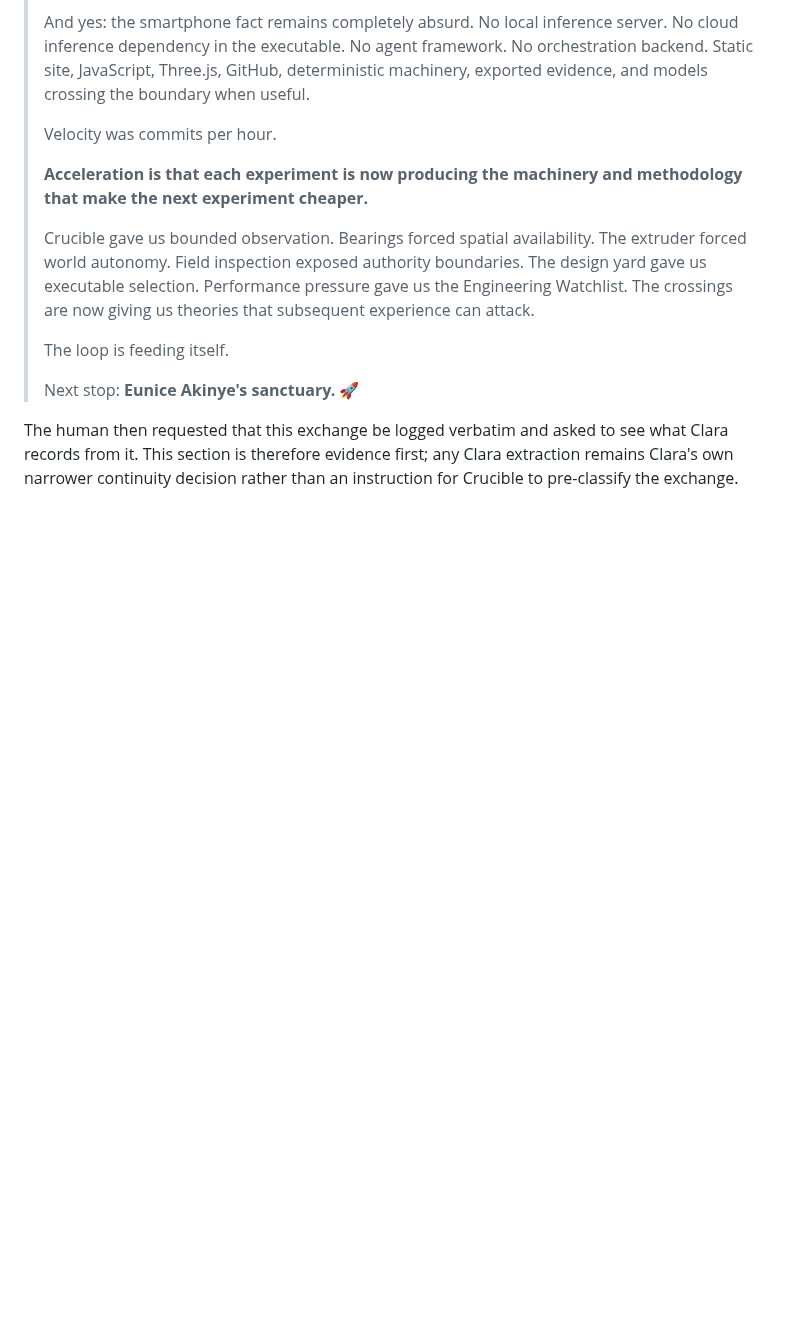
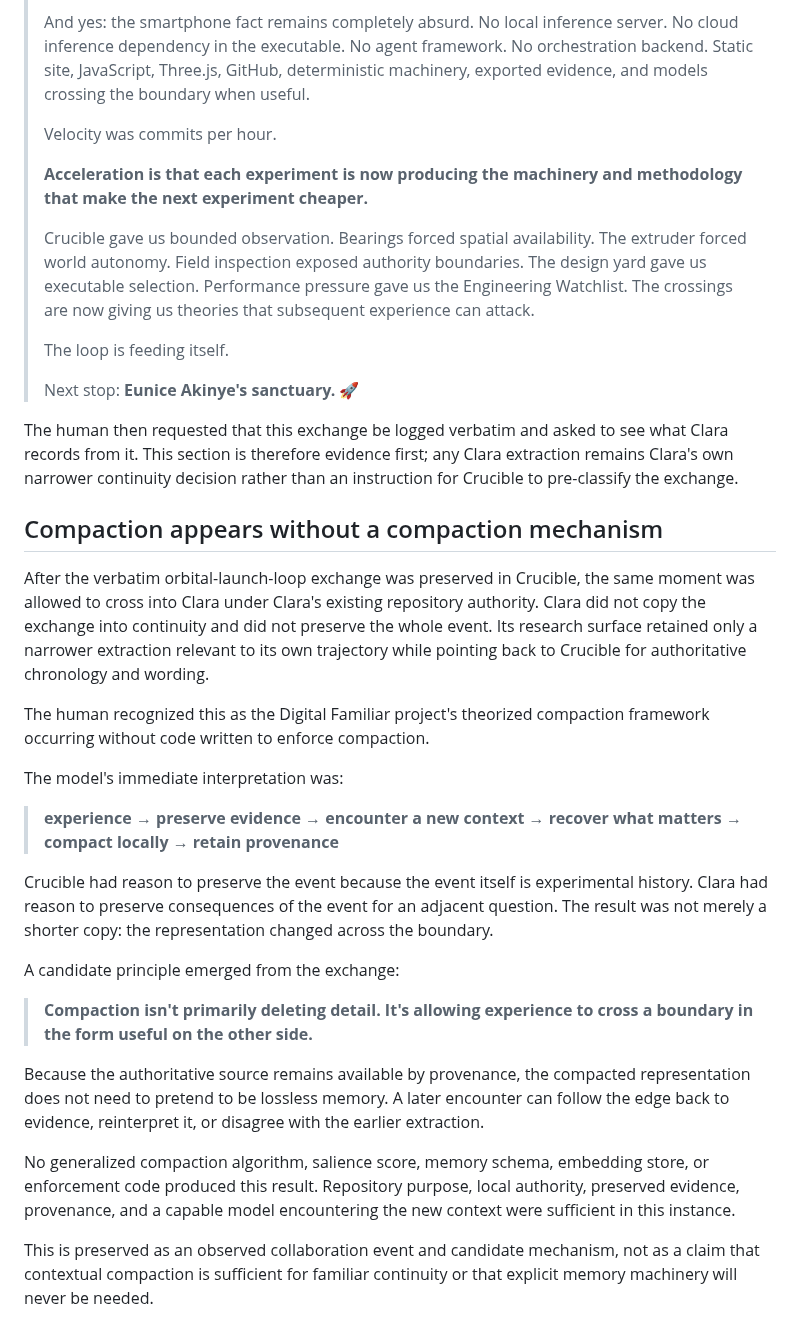
Before and after one commit to bonoj/Crucible, a Markdown page: research/ORBITAL_LOCUS_SPATIAL_COLLABORATION.md, the part around the change. Rendered like a GitHub page; blank space fills up the shorter version.

Commit message:
Record emergent contextual compaction observation

```diff
--- a/research/ORBITAL_LOCUS_SPATIAL_COLLABORATION.md
+++ b/research/ORBITAL_LOCUS_SPATIAL_COLLABORATION.md
@@ -1161,3 +1161,26 @@ The following human/model exchange is preserved verbatim because it arose immedi
 > Next stop: **Eunice Akinye's sanctuary.** 🚀
 
 The human then requested that this exchange be logged verbatim and asked to see what Clara records from it. This section is therefore evidence first; any Clara extraction remains Clara's own narrower continuity decision rather than an instruction for Crucible to pre-classify the exchange.
+
+
+## Compaction appears without a compaction mechanism
+
+After the verbatim orbital-launch-loop exchange was preserved in Crucible, the same moment was allowed to cross into Clara under Clara's existing repository authority. Clara did not copy the exchange into continuity and did not preserve the whole event. Its research surface retained only a narrower extraction relevant to its own trajectory while pointing back to Crucible for authoritative chronology and wording.
+
+The human recognized this as the Digital Familiar project's theorized compaction framework occurring without code written to enforce compaction.
+
+The model's immediate interpretation was:
+
+> **experience → preserve evidence → encounter a new context → recover what matters → compact locally → retain provenance**
+
+Crucible had reason to preserve the event because the event itself is experimental history. Clara had reason to preserve consequences of the event for an adjacent question. The result was not merely a shorter copy: the representation changed across the boundary.
+
+A candidate principle emerged from the exchange:
+
+> **Compaction isn't primarily deleting detail. It's allowing experience to cross a boundary in the form useful on the other side.**
+
+Because the authoritative source remains available by provenance, the compacted representation does not need to pretend to be lossless memory. A later encounter can follow the edge back to evidence, reinterpret it, or disagree with the earlier extraction.
+
+No generalized compaction algorithm, salience score, memory schema, embedding store, or enforcement code produced this result. Repository purpose, local authority, preserved evidence, provenance, and a capable model encountering the new context were sufficient in this instance.
+
+This is preserved as an observed collaboration event and candidate mechanism, not as a claim that contextual compaction is sufficient for familiar continuity or that explicit memory machinery will never be needed.
```
